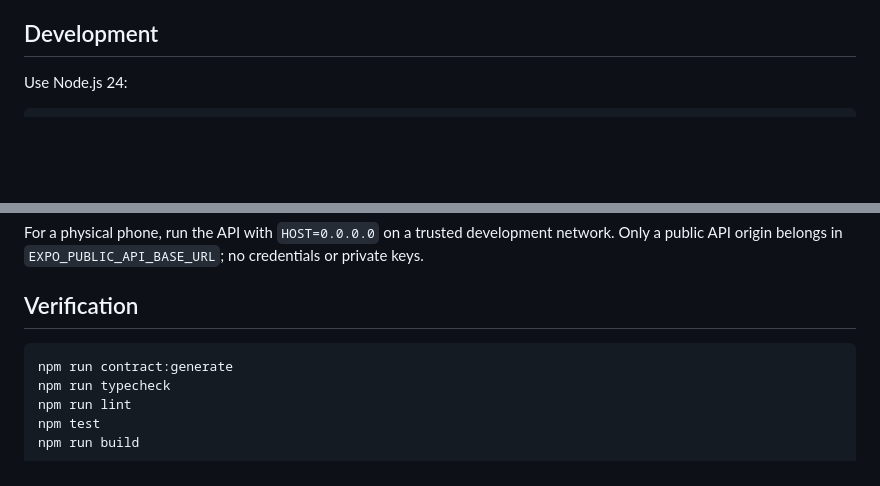
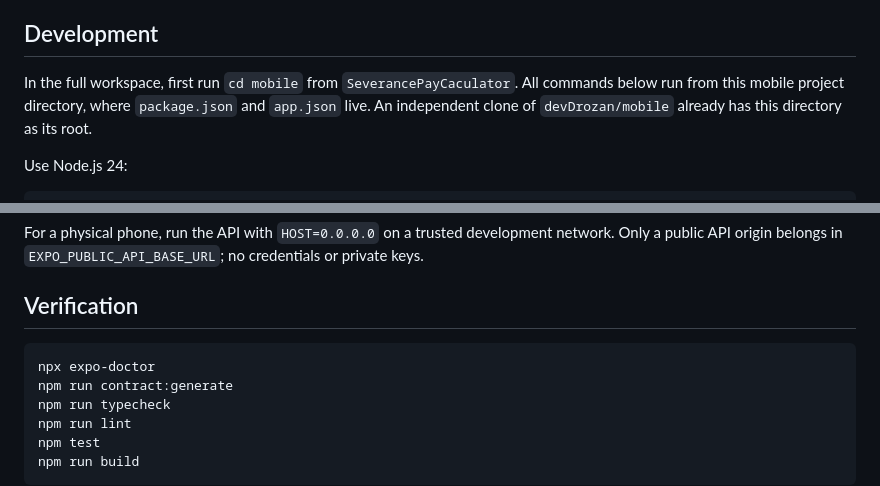
Before and after one commit to devDrozan/mobile, a Markdown page: README.md, 2 parts joined by grey strips. GitHub-like rendering; blank space fills up the shorter version.

Commit message:
Clarify the mobile project directory for Expo commands

````diff
--- a/README.md
+++ b/README.md
@@ -11,6 +11,8 @@ No account is required. Calculations need a connection to the API. Entries stay
 Tap the hamburger menu to expand three icon-labelled rows for Language, Appearance, and About us; tap it again to collapse them. Use the two-option controls to choose English or Burmese and Light or Dark. Appearance initially follows the device until you make an explicit choice; your selected language and appearance are remembered. Switching either keeps the current calculation intact. About us explains the app's purpose for Myanmar workers in South Korea and credits its creator, devrozan. Every screen includes the current-year copyright notice.
 
 ## Development
+
+In the full workspace, first run `cd mobile` from `SeverancePayCaculator`. All commands below run from this mobile project directory, where `package.json` and `app.json` live. An independent clone of `devDrozan/mobile` already has this directory as its root.
 
 Use Node.js 24:
 
@@ -34,6 +36,7 @@ For a physical phone, run the API with `HOST=0.0.0.0` on a trusted development n
 ## Verification
 
 ```sh
+npx expo-doctor
 npm run contract:generate
 npm run typecheck
 npm run lint
````
